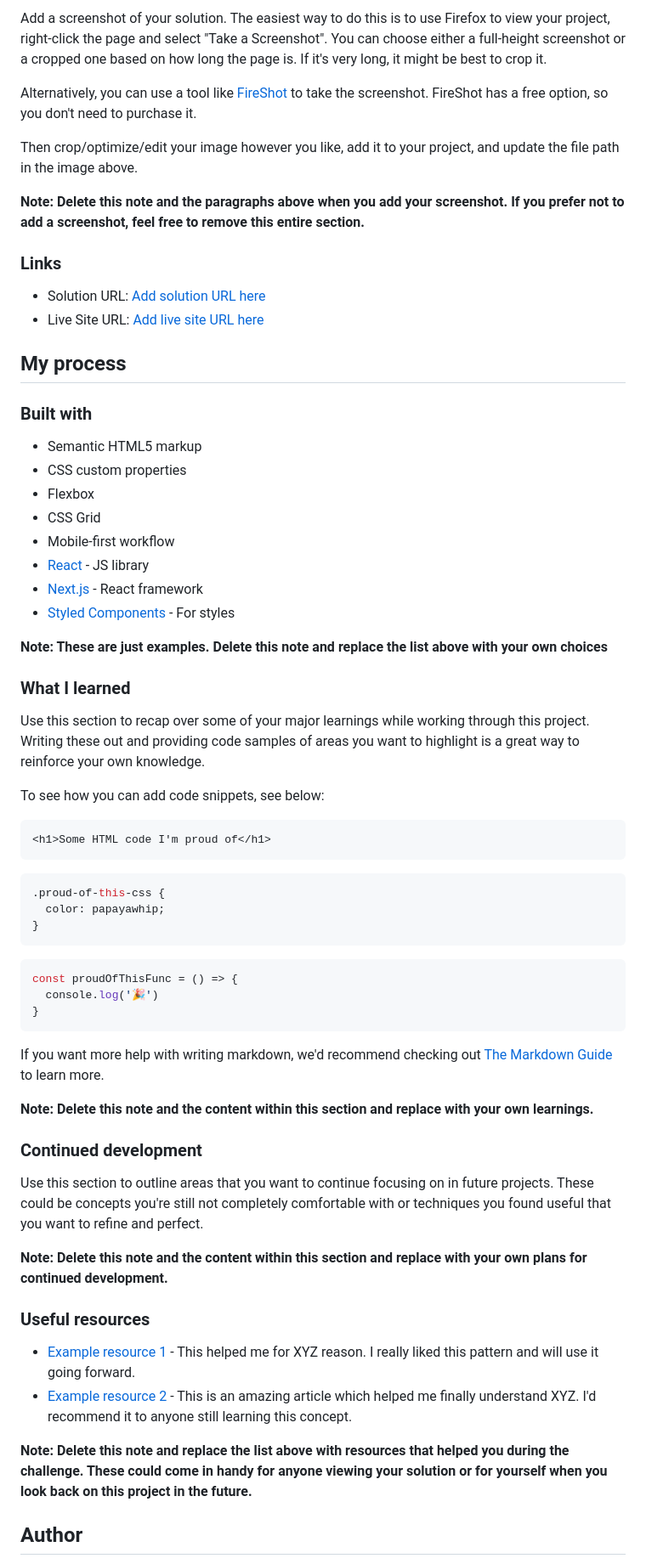
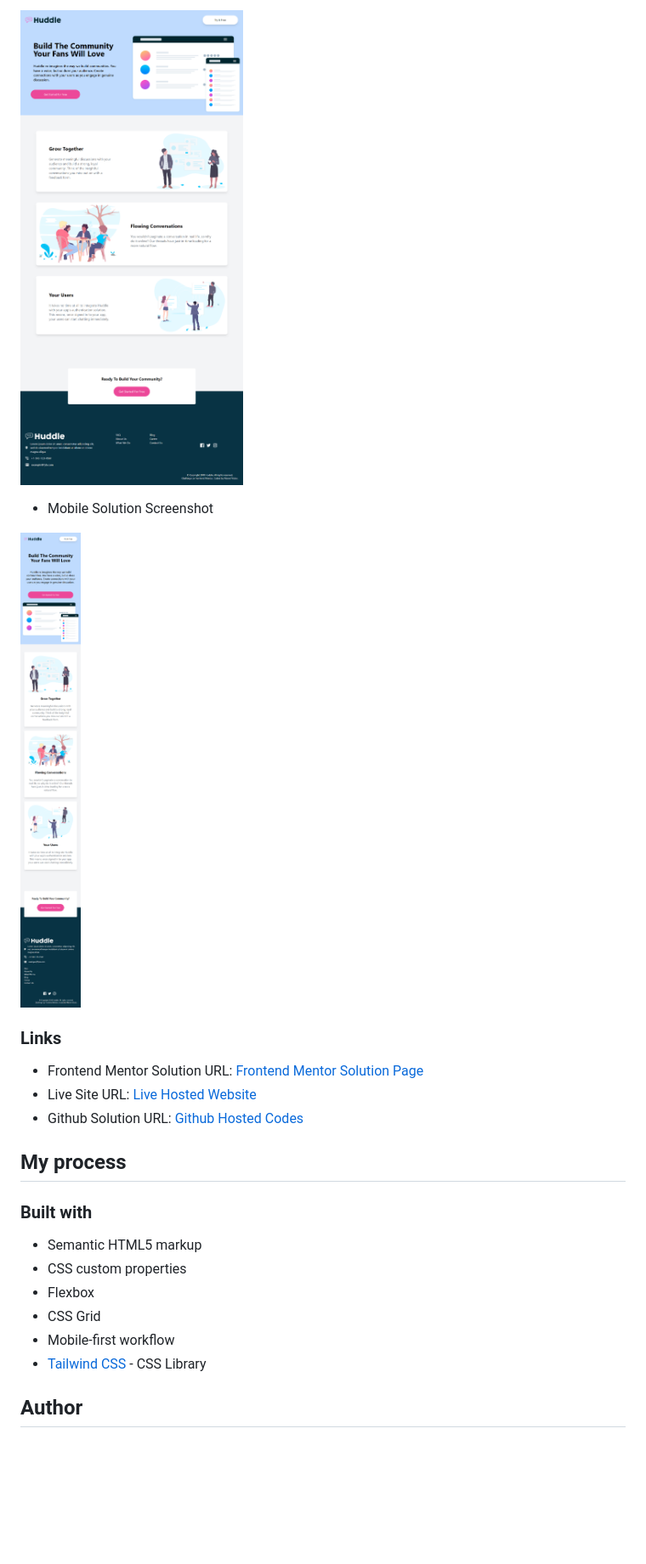
Before and after one commit to Mharvel13/Huddle-Landing-Page-With-Alternating-Feature-Blocks-Master, a Markdown page: README.md, the part around the change printed below. Shown: that part at 85% size. Drawn GitHub-style; pictures changed too: images/Screenshot-Desktop.png (added), images/Screenshot-Mobile.png (added); blank space fills up the shorter version.

````diff
--- a/README.md
+++ b/README.md
@@ -33,16 +28,15 @@ Users should be able to:
 
-Add a screenshot of your solution. The easiest way to do this is to use Firefox to view your project, right-click the page and select "Take a Screenshot". You can choose either a full-height screenshot or a cropped one based on how long the page is. If it's very long, it might be best to crop it.
+![Desktop Screenshot](./images/Screenshot-Desktop.png)
 
-Alternatively, you can use a tool like [FireShot](https://getfireshot.com/) to take the screenshot. FireShot has a free option, so you don't need to purchase it.
+- Mobile Solution Screenshot
 
-Then crop/optimize/edit your image however you like, add it to your project, and update the file path in the image above.
-
-**Note: Delete this note and the paragraphs above when you add your screenshot. If you prefer not to add a screenshot, feel free to remove this entire section.**
+![Mobile Screenshot](./images/Screenshot-Mobile.png)
 
 ### Links
 
-- Solution URL: [Add solution URL here](https://your-solution-url.com)
-- Live Site URL: [Add live site URL here](https://your-live-site-url.com)
+- Frontend Mentor Solution URL: [Frontend Mentor Solution Page](https://www.frontendmentor.io/solutions/)
+- Live Site URL: [Live Hosted Website](https://mharvel13.github.io/Huddle-Landing-Page-With-Alternating-Feature-Blocks-Master/)
+- Github Solution URL: [Github Hosted Codes](https://github.com/Mharvel13/Huddle-Landing-Page-With-Alternating-Feature-Blocks-Master)
 
 ## My process
 
@@ -53,48 +47,7 @@ Then crop/optimize/edit your image however you like, add it to your project, and
 - Flexbox
 - CSS Grid
 - Mobile-first workflow
-- [React](https://reactjs.org/) - JS library
-- [Next.js](https://nextjs.org/) - React framework
-- [Styled Components](https://styled-components.com/) - For styles
-
-**Note: These are just examples. Delete this note and replace the list above with your own choices**
-
-### What I learned
-
-Use this section to recap over some of your major learnings while working through this project. Writing these out and providing code samples of areas you want to highlight is a great way to reinforce your own knowledge.
-
-To see how you can add code snippets, see below:
-
-```html
-<h1>Some HTML code I'm proud of</h1>
-```
-```css
-.proud-of-this-css {
-  color: papayawhip;
-}
-```
-```js
-const proudOfThisFunc = () => {
-  console.log('🎉')
-}
-```
-
-If you want more help with writing markdown, we'd recommend checking out [The Markdown Guide](https://www.markdownguide.org/) to learn more.
-
-**Note: Delete this note and the content within this section and replace with your own learnings.**
-
-### Continued development
-
-Use this section to outline areas that you want to continue focusing on in future projects. These could be concepts you're still not completely comfortable with or techniques you found useful that you want to refine and perfect.
-
-**Note: Delete this note and the content within this section and replace with your own plans for continued development.**
-
-### Useful resources
-
-- [Example resource 1](https://www.example.com) - This helped me for XYZ reason. I really liked this pattern and will use it going forward.
-- [Example resource 2](https://www.example.com) - This is an amazing article which helped me finally understand XYZ. I'd recommend it to anyone still learning this concept.
-
-**Note: Delete this note and replace the list above with resources that helped you during the challenge. These could come in handy for anyone viewing your solution or for yourself when you look back on this project in the future.**
+- [Tailwind CSS](https://tailwindcss.com/) - CSS Library
 
 ## Author
 
````
Also changed, not shown: other parts of README.md (+5 -18 lines), 3 other files.
